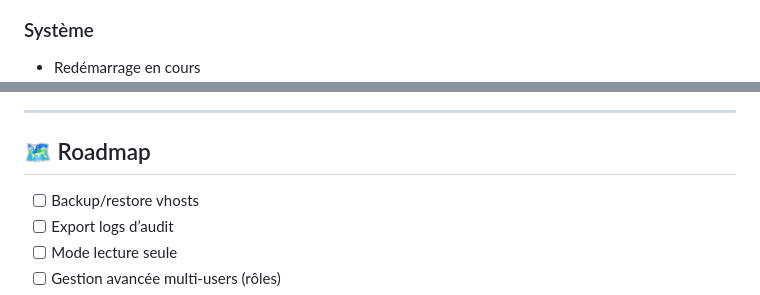
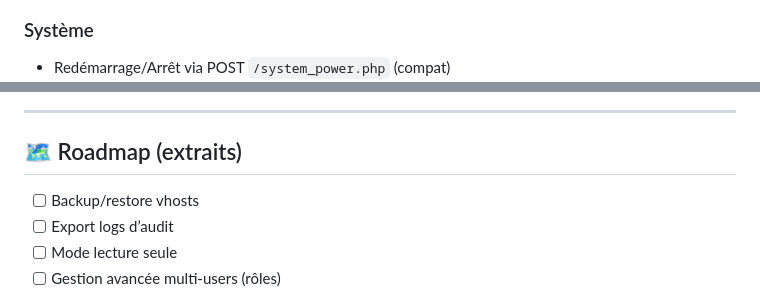
Before and after one commit to fay019/WebAdminPanel, a Markdown page: README.md, 2 parts joined by grey strips. Drawn GitHub-style.

```diff
--- a/README.md
+++ b/README.md
@@ -155,11 +174,11 @@ logs/        # Journaux (non versionnés)
   ![Account Edit](docs/screenshots/screenshot-account-edit.png)
 
 ### Système
-- Redémarrage en cours
+- Redémarrage/Arrêt via POST `/system_power.php` (compat)
   ![Reboot](docs/screenshots/screenshot-reboot.png)
 ---
 
-## 🗺️ Roadmap
+## 🗺️ Roadmap (extraits)
 - [ ] Backup/restore vhosts
 - [ ] Export logs d’audit
 - [ ] Mode lecture seule
```
Also changed, not shown: other parts of README.md (+41 -22 lines).
